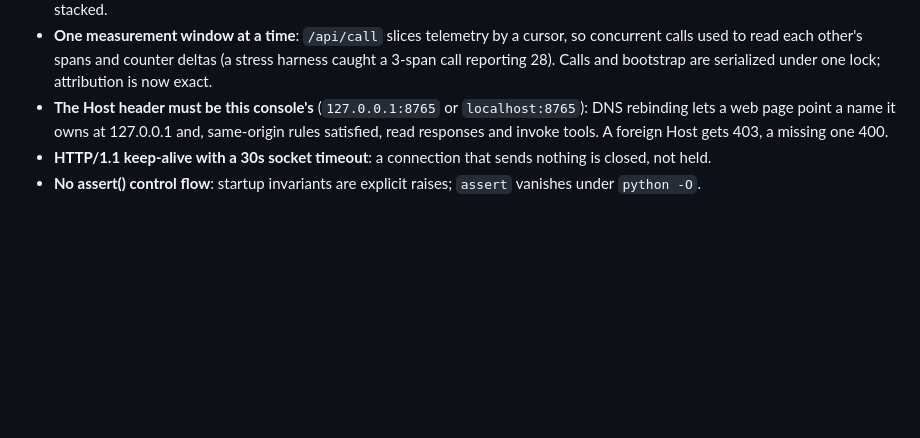
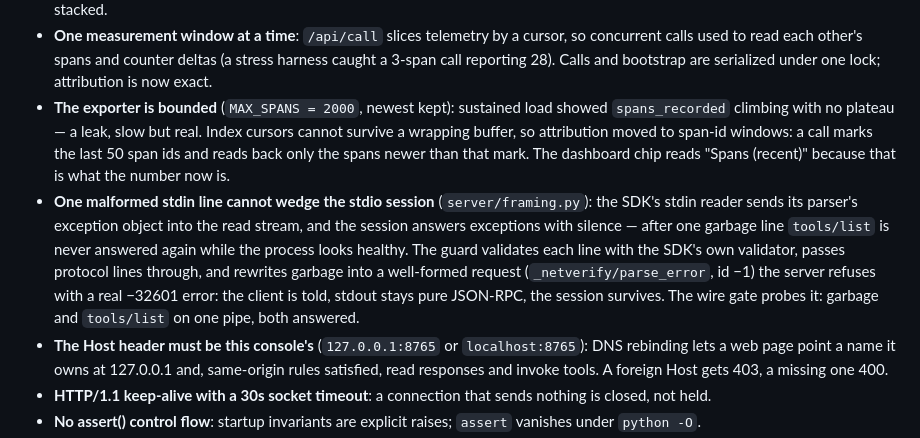
Before and after one commit to Realms4239/netverify, a Markdown page: DESIGN.md, the part around the change. Drawn GitHub-style; blank space fills up the shorter version.

```diff
--- a/DESIGN.md
+++ b/DESIGN.md
@@ -96,6 +96,22 @@ that proves a server must not itself be a liability:
   cursor, so concurrent calls used to read each other's spans and counter
   deltas (a stress harness caught a 3-span call reporting 28). Calls and
   bootstrap are serialized under one lock; attribution is now exact.
+- **The exporter is bounded** (`MAX_SPANS = 2000`, newest kept): sustained
+  load showed `spans_recorded` climbing with no plateau — a leak, slow but
+  real. Index cursors cannot survive a wrapping buffer, so attribution
+  moved to span-id windows: a call marks the last 50 span ids and reads
+  back only the spans newer than that mark. The dashboard chip reads
+  "Spans (recent)" because that is what the number now is.
+- **One malformed stdin line cannot wedge the stdio session**
+  (`server/framing.py`): the SDK's stdin reader sends its parser's
+  exception object into the read stream, and the session answers
+  exceptions with silence — after one garbage line `tools/list` is never
+  answered again while the process looks healthy. The guard validates each
+  line with the SDK's own validator, passes protocol lines through, and
+  rewrites garbage into a well-formed request (`_netverify/parse_error`,
+  id −1) the server refuses with a real −32601 error: the client is told,
+  stdout stays pure JSON-RPC, the session survives. The wire gate probes
+  it: garbage and `tools/list` on one pipe, both answered.
 - **The Host header must be this console's** (`127.0.0.1:8765` or
   `localhost:8765`): DNS rebinding lets a web page point a name it owns at
   127.0.0.1 and, same-origin rules satisfied, read responses and invoke
```
Also changed, not shown: HANDOFF.md (+45 -0 lines), demo/README.md (+7 -3 lines).
